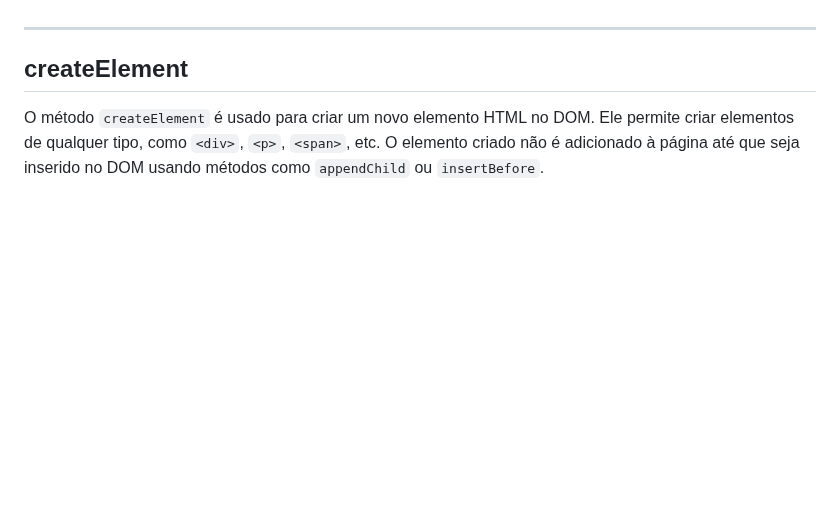
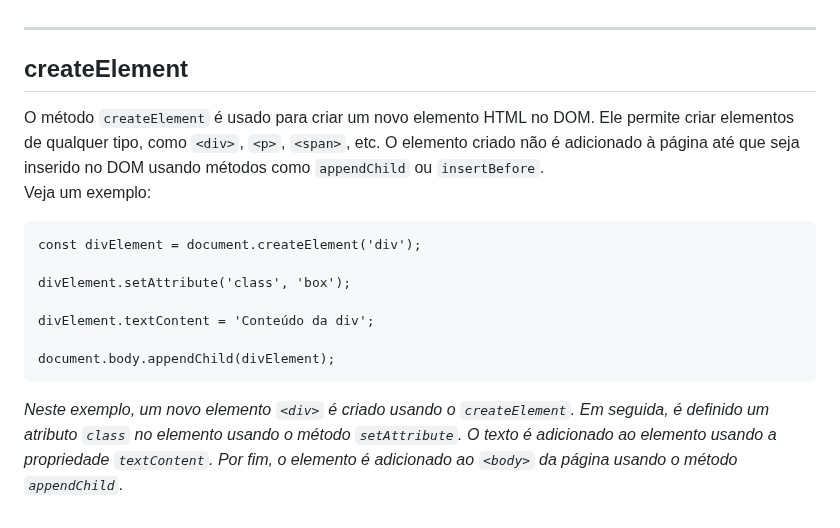
Before and after one commit to luanaalvessoares/javascript, a Markdown page: studies/selectors.md, the part around the change. GitHub-like rendering; blank space fills up the shorter version.

Commit message:
createElement exemplo simples

````diff
--- a/studies/selectors.md
+++ b/studies/selectors.md
@@ -392,3 +392,16 @@ _Neste exemplo, o `querySelectorAll` é usado para selecionar todos os elementos
 ## createElement
 O método `createElement` é usado para criar um novo elemento HTML no DOM. Ele permite criar elementos de qualquer tipo, como `<div>`, `<p>`, `<span>`, etc. O elemento criado não é adicionado à página até que seja inserido no DOM usando métodos como `appendChild` ou `insertBefore`.
 <br>
+Veja um exemplo:
+<br>
+```
+const divElement = document.createElement('div');
+
+divElement.setAttribute('class', 'box');
+
+divElement.textContent = 'Conteúdo da div';
+
+document.body.appendChild(divElement);
+```
+_Neste exemplo, um novo elemento `<div>` é criado usando o `createElement`. Em seguida, é definido um atributo `class` no elemento usando o método `setAttribute`. O texto é adicionado ao elemento usando a propriedade `textContent`. Por fim, o elemento é adicionado ao `<body>` da página usando o método `appendChild`._
+<br><br>
````
